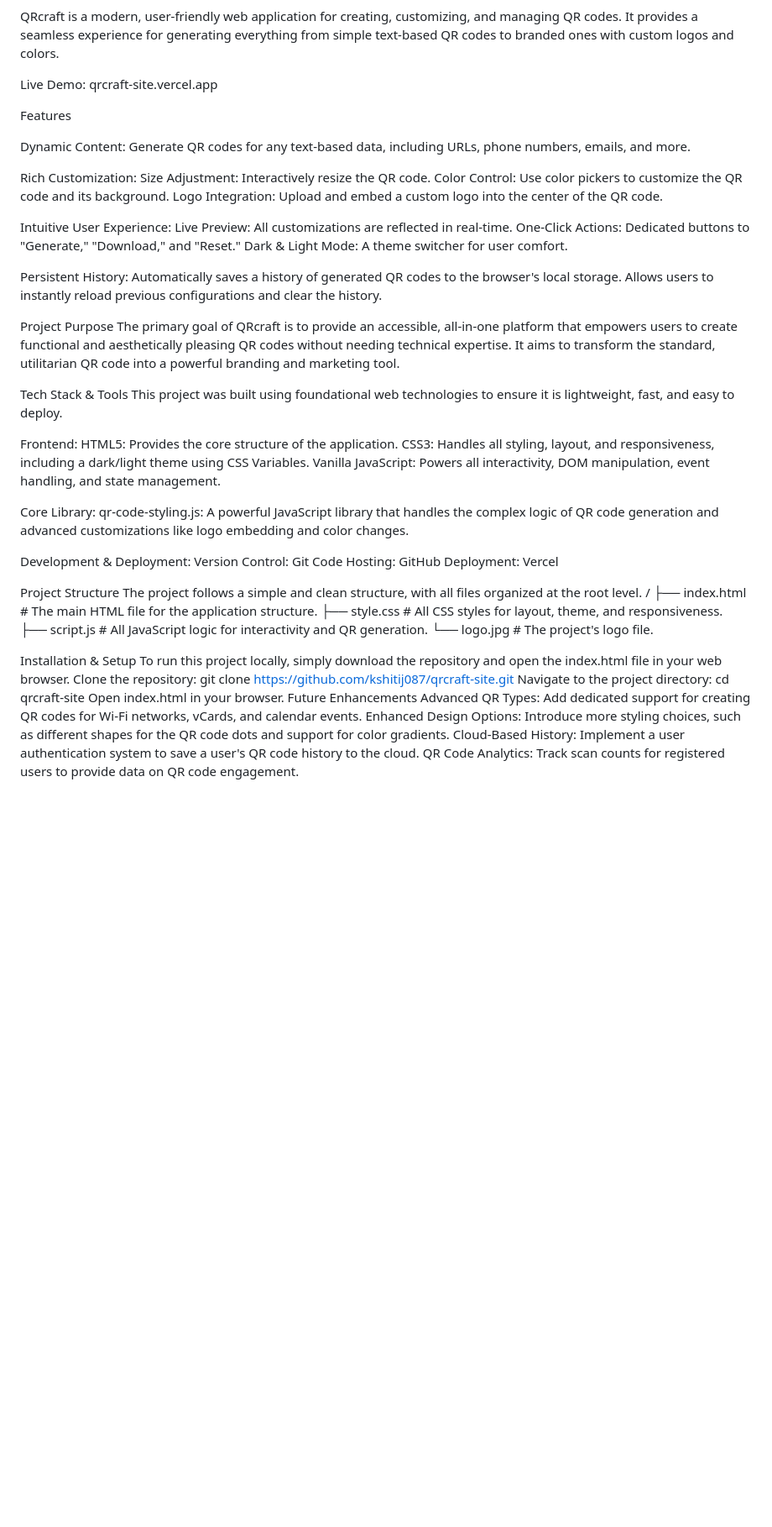
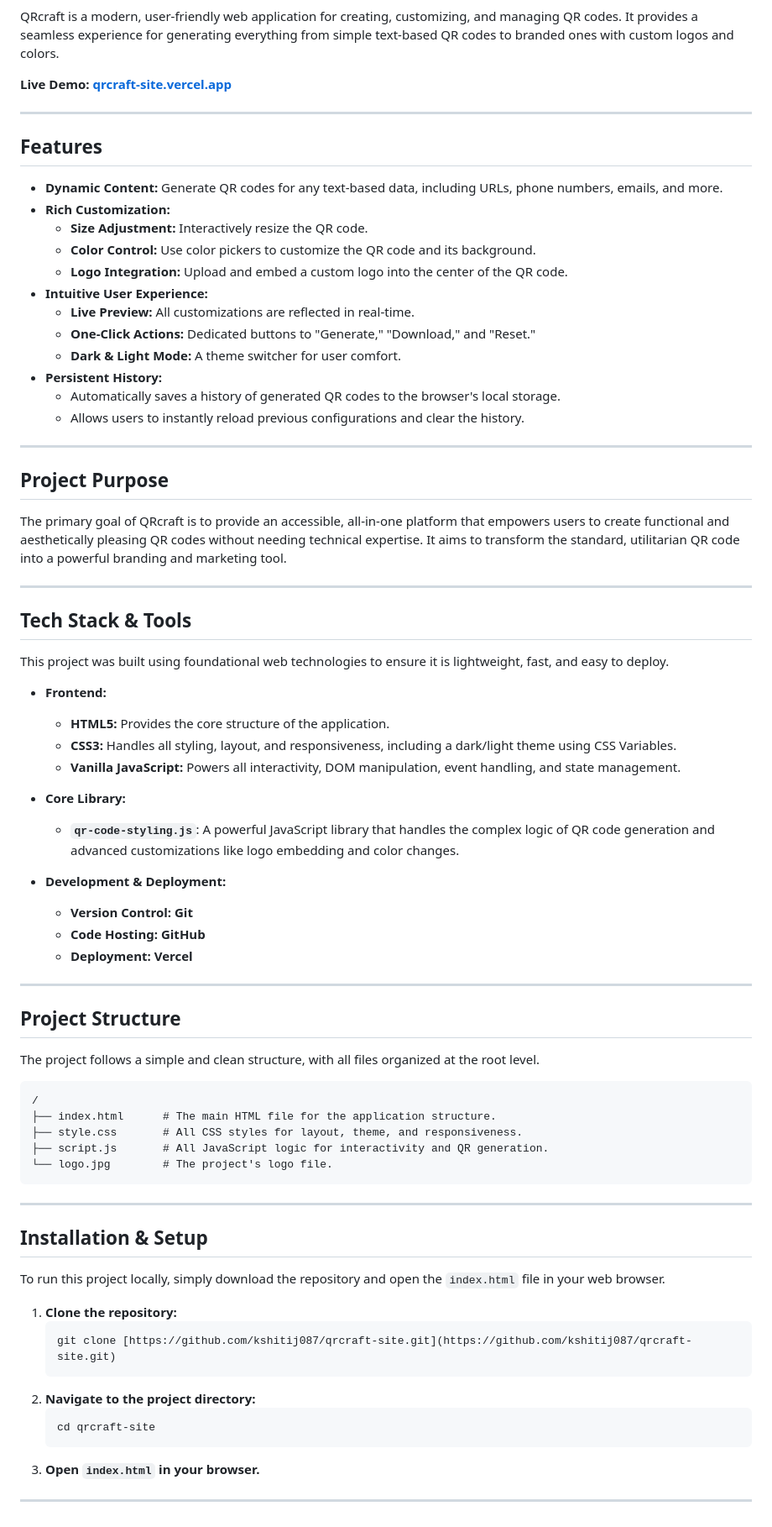
Before and after one commit to kshitij087/qrcraft-site, a Markdown page: README.md, the part around one of its changes. Shown at 84% size. Drawn GitHub-style; blank space fills up the shorter version.

````diff
--- a/README.md
+++ b/README.md
@@ -2,63 +4,78 @@ QRcraft - Dynamic QR Code Generator
 
 QRcraft is a modern, user-friendly web application for creating, customizing, and managing QR codes. It provides a seamless experience for generating everything from simple text-based QR codes to branded ones with custom logos and colors.
 
-Live Demo: qrcraft-site.vercel.app
+**Live Demo:** [**qrcraft-site.vercel.app**](https://qrcraft-site.vercel.app/)
 
-Features
+---
 
-Dynamic Content: Generate QR codes for any text-based data, including URLs, phone numbers, emails, and more.
+## Features
 
-Rich Customization:
-Size Adjustment: Interactively resize the QR code.
-Color Control: Use color pickers to customize the QR code and its background.
-Logo Integration: Upload and embed a custom logo into the center of the QR code.
+- **Dynamic Content:** Generate QR codes for any text-based data, including URLs, phone numbers, emails, and more.
+- **Rich Customization:**
+    - **Size Adjustment:** Interactively resize the QR code.
+    - **Color Control:** Use color pickers to customize the QR code and its background.
+    - **Logo Integration:** Upload and embed a custom logo into the center of the QR code.
+- **Intuitive User Experience:**
+    - **Live Preview:** All customizations are reflected in real-time.
+    - **One-Click Actions:** Dedicated buttons to "Generate," "Download," and "Reset."
+    - **Dark & Light Mode:** A theme switcher for user comfort.
+- **Persistent History:**
+    - Automatically saves a history of generated QR codes to the browser's local storage.
+    - Allows users to instantly reload previous configurations and clear the history.
 
-Intuitive User Experience:
-Live Preview: All customizations are reflected in real-time.
-One-Click Actions: Dedicated buttons to "Generate," "Download," and "Reset."
-Dark & Light Mode: A theme switcher for user comfort.
+---
 
-Persistent History:
-Automatically saves a history of generated QR codes to the browser's local storage.
-Allows users to instantly reload previous configurations and clear the history.
+## Project Purpose
 
-Project Purpose
 The primary goal of QRcraft is to provide an accessible, all-in-one platform that empowers users to create functional and aesthetically pleasing QR codes without needing technical expertise. It aims to transform the standard, utilitarian QR code into a powerful branding and marketing tool.
 
-Tech Stack & Tools
+---
+
+## Tech Stack & Tools
+
 This project was built using foundational web technologies to ensure it is lightweight, fast, and easy to deploy.
 
-Frontend:
-HTML5: Provides the core structure of the application.
-CSS3: Handles all styling, layout, and responsiveness, including a dark/light theme using CSS Variables.
-Vanilla JavaScript: Powers all interactivity, DOM manipulation, event handling, and state management.
+-   **Frontend:**
+    -   **HTML5:** Provides the core structure of the application.
+    -   **CSS3:** Handles all styling, layout, and responsiveness, including a dark/light theme using CSS Variables.
+    -   **Vanilla JavaScript:** Powers all interactivity, DOM manipulation, event handling, and state management.
 
-Core Library:
-qr-code-styling.js: A powerful JavaScript library that handles the complex logic of QR code generation and advanced customizations like logo embedding and color changes.
+-   **Core Library:**
+    -   **`qr-code-styling.js`**: A powerful JavaScript library that handles the complex logic of QR code generation and advanced customizations like logo embedding and color changes.
 
-Development & Deployment:
-Version Control: Git
-Code Hosting: GitHub
-Deployment: Vercel
+-   **Development & Deployment:**
+    -   **Version Control:** **Git**
+    -   **Code Hosting:** **GitHub**
+    -   **Deployment:** **Vercel**
 
-Project Structure
+---
+
+## Project Structure
+
 The project follows a simple and clean structure, with all files organized at the root level.
+
+```
 /
 ├── index.html      # The main HTML file for the application structure.
 ├── style.css       # All CSS styles for layout, theme, and responsiveness.
 ├── script.js       # All JavaScript logic for interactivity and QR generation.
 └── logo.jpg        # The project's logo file.
+```
 
+---
 
-Installation & Setup
-To run this project locally, simply download the repository and open the index.html file in your web browser.
-Clone the repository:
-git clone https://github.com/kshitij087/qrcraft-site.git
-Navigate to the project directory:
-cd qrcraft-site
-Open index.html in your browser.
-Future Enhancements
-Advanced QR Types: Add dedicated support for creating QR codes for Wi-Fi networks, vCards, and calendar events.
-Enhanced Design Options: Introduce more styling choices, such as different shapes for the QR code dots and support for color gradients.
-Cloud-Based History: Implement a user authentication system to save a user's QR code history to the cloud.
-QR Code Analytics: Track scan counts for registered users to provide data on QR code engagement.
+## Installation & Setup
+
+To run this project locally, simply download the repository and open the `index.html` file in your web browser.
+
+1.  **Clone the repository:**
+    ```sh
+    git clone [https://github.com/kshitij087/qrcraft-site.git](https://github.com/kshitij087/qrcraft-site.git)
+    ```
+2.  **Navigate to the project directory:**
+    ```sh
+    cd qrcraft-site
+    ```
+3.  **Open `index.html` in your browser.**
+
+---
````
Also changed, not shown: other parts of README.md (+3 -1 lines).
